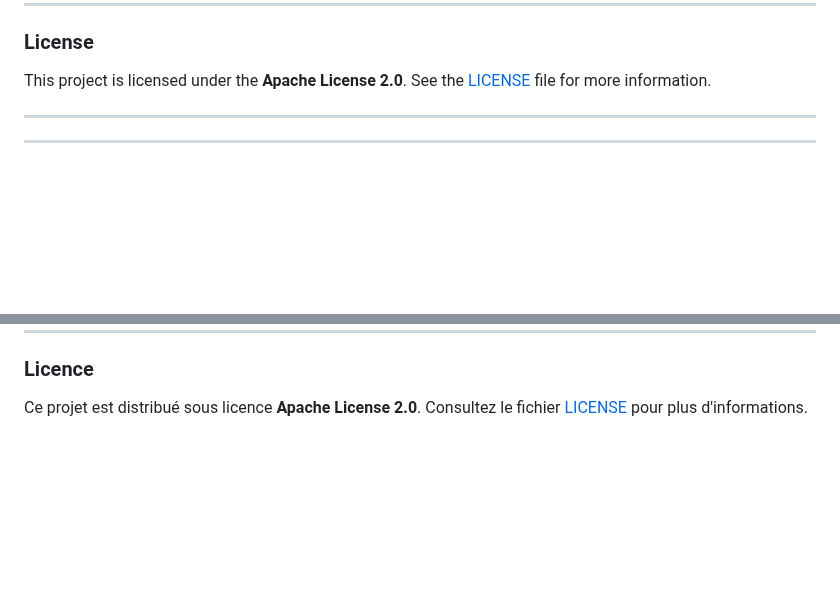
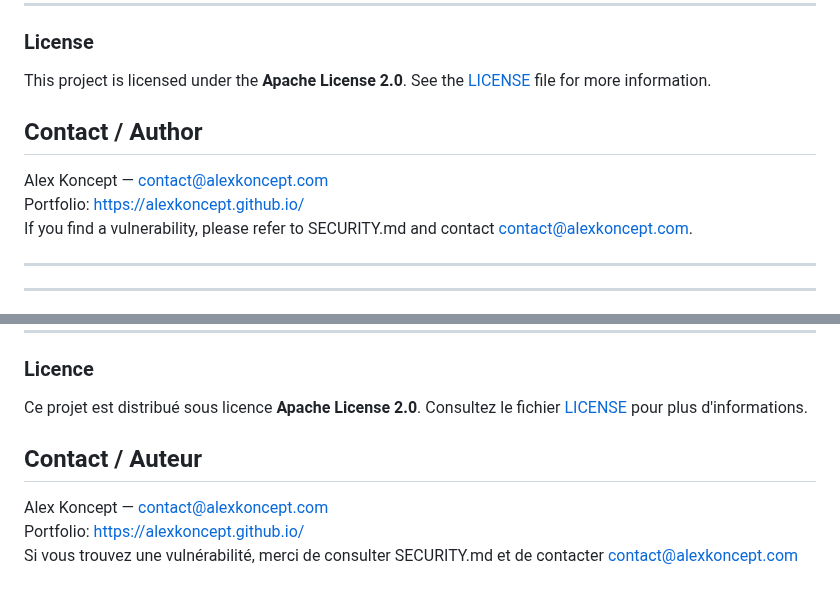
Before and after one commit to AlexKoncept/ORBA_OS, a Markdown page: README.md, 2 parts joined by grey strips. GitHub-like rendering; blank space fills up the shorter version.

```diff
--- a/README.md
+++ b/README.md
@@ -133,6 +133,11 @@ Welcome to the **Orba OS Ecosystem**—an intelligent personal assistant suite.
 ### License
 This project is licensed under the **Apache License 2.0**. See the [LICENSE](./LICENSE) file for more information.
 
+##  Contact / Author
+Alex Koncept — contact@alexkoncept.com
+Portfolio: https://alexkoncept.github.io/
+If you find a vulnerability, please refer to SECURITY.md and contact contact@alexkoncept.com.
+
 ---
 ---
 
@@ -242,3 +247,8 @@ Bienvenue dans l'écosystème **Orba OS**—une suite d'assistants personnels in
 
 ### Licence
 Ce projet est distribué sous licence **Apache License 2.0**. Consultez le fichier [LICENSE](./LICENSE) pour plus d'informations.
+
+## Contact / Auteur
+Alex Koncept — contact@alexkoncept.com
+Portfolio: https://alexkoncept.github.io/
+Si vous trouvez une vulnérabilité, merci de consulter SECURITY.md et de contacter contact@alexkoncept.com
```
